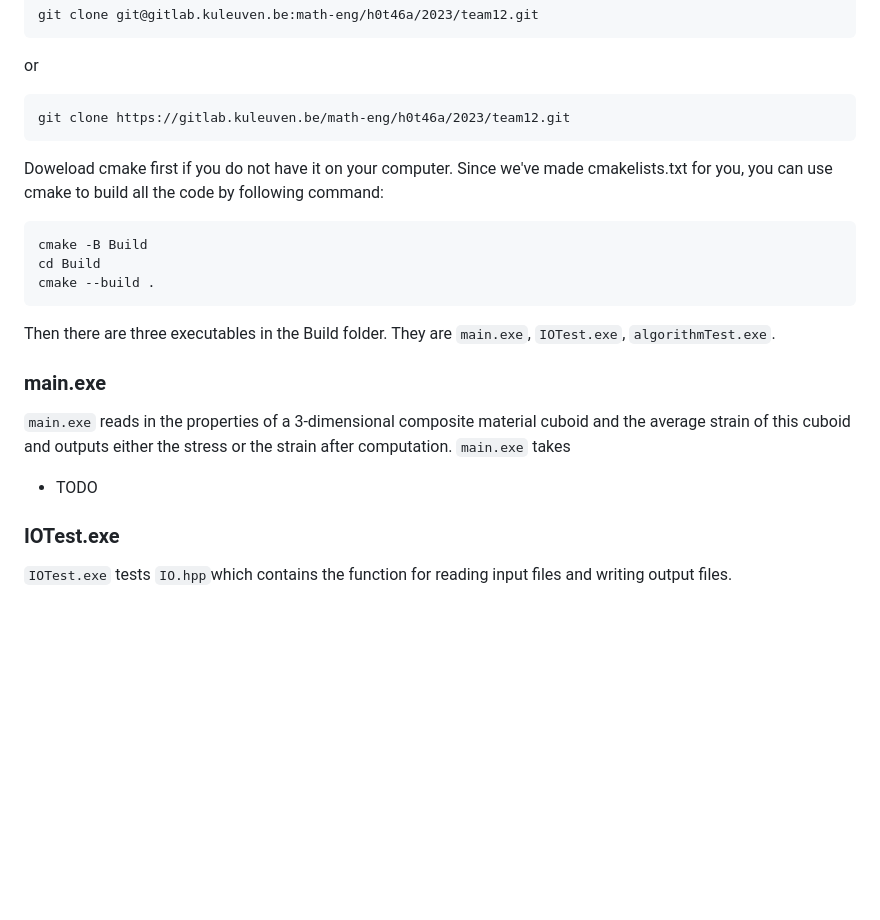
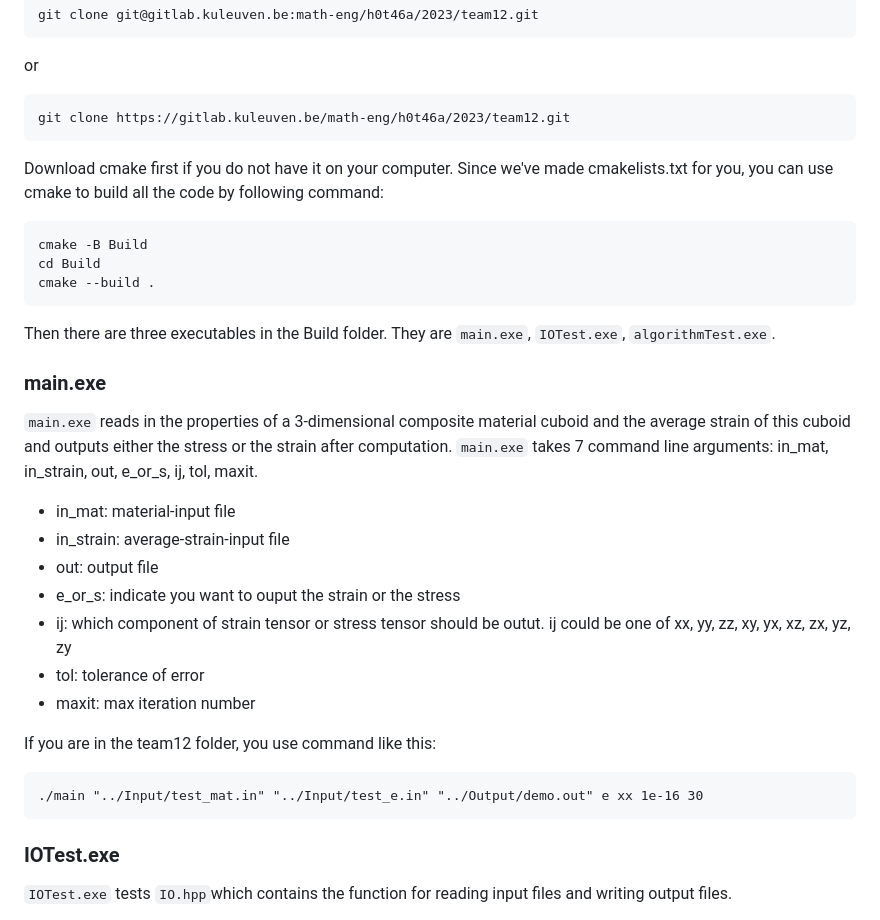
Before and after one commit to ZiruiYannn/Micromechanics-Proj-Math-Eng, a Markdown page: README.md, the part around the change. Rendered like a GitHub page; blank space fills up the shorter version.

````diff
--- a/README.md
+++ b/README.md
@@ -34,7 +34,7 @@ or
 ```
 git clone https://gitlab.kuleuven.be/math-eng/h0t46a/2023/team12.git
 ```
-Doweload cmake first if you do not have it on your computer. Since we've made cmakelists.txt for you, you can use cmake to build all the code by following command:
+Download cmake first if you do not have it on your computer. Since we've made cmakelists.txt for you, you can use cmake to build all the code by following command:
 ```
 cmake -B Build
 cd Build
@@ -45,9 +45,20 @@ Then there are three executables in the Build folder. They are `main.exe`, `IOTe
 ### main.exe
 
 `main.exe` reads in the properties of a 3-dimensional composite material cuboid and the average strain of this cuboid and outputs either the stress or the strain after computation.
-`main.exe` takes
+`main.exe` takes 7 command line arguments: in_mat, in_strain, out, e_or_s, ij, tol, maxit.
 
-- TODO
+- in_mat: material-input file
+- in_strain: average-strain-input file
+- out: output file
+- e_or_s: indicate you want to ouput the strain or the stress
+- ij: which component of strain tensor or stress tensor should be outut. ij could be one of xx, yy, zz, xy, yx, xz, zx, yz, zy
+- tol: tolerance of error
+- maxit: max iteration number
+
+If you are in the team12 folder, you use command like this:
+```
+./main "../Input/test_mat.in" "../Input/test_e.in" "../Output/demo.out" e xx 1e-16 30
+```
 
 ### IOTest.exe
 
````
